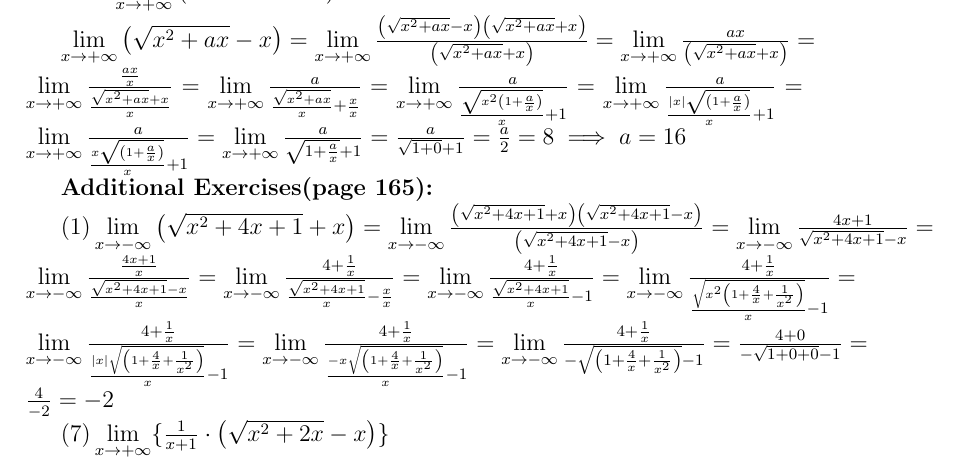
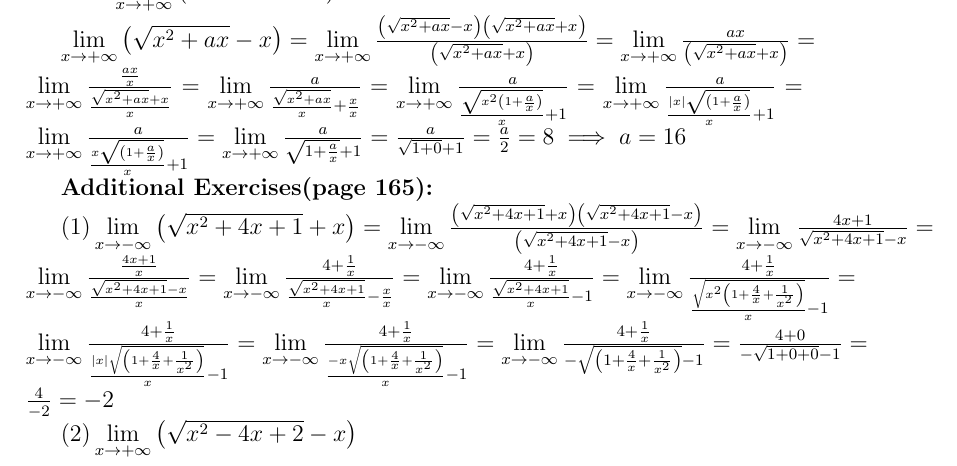
Before and after one commit to titmeomeo/base_Math_12_and_the_truth_with_latex, a LaTeX document (base_math/theme_24.tex): part of page 6 of 6, cut so that both start at the same text. Compiled offline with pdfLaTeX.

Commit message:
test push

```diff
--- a/base_math/theme_24.tex
+++ b/base_math/theme_24.tex
@@ -134,5 +134,5 @@ Give $\lim\limits_{x \to +\infty}\left( \sqrt{x^2+ax}-x  \right)=8.$ Find $a, a
 $\lim\limits_{x \to +\infty}\left( \sqrt{x^2+ax} -x \right) =\lim\limits_{x \to +\infty}\frac{\left( \sqrt{x^2+ax}-x  \right)\left( \sqrt{x^2+ax}+x  \right)  }{\left( \sqrt{x^2+ax}+x  \right) }=\lim\limits_{x \to +\infty}\frac{ax}{\left(\sqrt{x^2+ax} +x  \right) }=\lim\limits_{x \to +\infty}\frac{\frac{ax}{x}}{\frac{\sqrt{x^2+ax}+x }{x}}=\lim\limits_{x \to +\infty}\frac{a}{\frac{\sqrt{x^2+ax} }{x}+\frac{x}{x}}=\lim\limits_{x \to +\infty}\frac{a}{\frac{\sqrt{x^2\left(1+\frac{a}{x}\right) } }{x}+1}=\lim\limits_{x \to +\infty}\frac{a}{\frac{|x|\sqrt{\left( 1+\frac{a}{x} \right) } }{x}+1}=\lim\limits_{x \to +\infty}\frac{a}{\frac{x\sqrt{\left( 1+\frac{a}{x} \right) } }{x}+1}=\lim\limits_{x \to +\infty}\frac{a}{\sqrt{1+\frac{a}{x}} +1}=\frac{a}{\sqrt{1+0}+1 }=\frac{a}{2}=8 \implies a = 16$\par
 \textbf{Additional Exercises(page 165):}\par
 $(1)\lim\limits_{x \to -\infty}\left( \sqrt{x^2+4x+1}+x  \right)= \lim\limits_{x \to -\infty}\frac{\left( \sqrt{x^2+4x+1} +x \right)\left( \sqrt{x^2+4x+1} -x \right)  }{\left( \sqrt{x^2+4x+1}-x  \right) }=\lim\limits_{x \to -\infty}\frac{4x+1}{\sqrt{x^2+4x+1}-x}=\lim\limits_{x \to -\infty}\frac{\frac{4x+1}{x}}{\frac{\sqrt{x^2+4x+1} -x}{x}}=\lim\limits_{x \to -\infty}\frac{4+\frac{1}{x}}{\frac{\sqrt{x^2+4x+1} }{x}-\frac{x}{x}}=\lim\limits_{x \to -\infty}\frac{4+\frac{1}{x}}{\frac{\sqrt{x^2+4x+1} }{x}-1}=\lim\limits_{x \to -\infty}\frac{4+\frac{1}{x}}{\frac{\sqrt{x^2\left( 1+\frac{4}{x}+\frac{1}{x^2} \right) } }{x}-1}=\lim\limits_{x \to -\infty}\frac{4+\frac{1}{x}}{\frac{|x|\sqrt{\left( 1+\frac{4}{x}+\frac{1}{x^2} \right)}}{x}-1}=\lim\limits_{x \to -\infty}\frac{4+\frac{1}{x}}{\frac{-x\sqrt{\left( 1+\frac{4}{x}+\frac{1}{x^2} \right) } }{x}-1}=\lim\limits_{x \to -\infty}\frac{4+\frac{1}{x}}{-\sqrt{\left( 1+\frac{4}{x}+\frac{1}{x^2} \right) } -1}=\frac{4+0}{-\sqrt{1+0+0} -1}=\frac{4}{-2}= -2$\par
-$(7)\lim\limits_{x \to +\infty}\{\frac{1}{x+1}\cdot \left( \sqrt{x^2+2x}-x  \right) \}$
+$(2)\lim\limits_{x \to +\infty}\left( \sqrt{x^2-4x+2}-x\right) $
 \end{document}
```
Also changed, not shown: base_math/theme_24.pdf, 1 other file.
